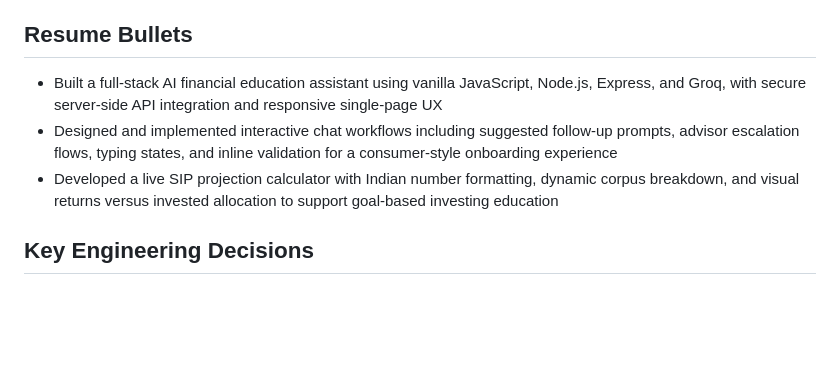
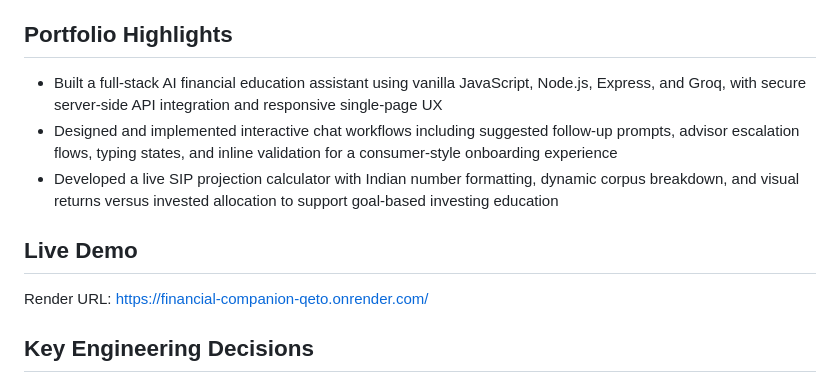
Before and after one commit to Keyur1407/Financial_Companion, a Markdown page: README.md, the part around the change. GitHub-like rendering; blank space fills up the shorter version.

Commit message:
Updating readme by adding Live Demo Of App

```diff
--- a/README.md
+++ b/README.md
@@ -56,10 +56,13 @@ Financial_Companion_App/
 - Added advisor escalation flows and structured guardrails for safe finance-related interactions
 - Integrated robust chat state management, conversation history capping, typing states, and inline error handling
 
-## Resume Bullets
+## Portfolio Highlights
 - Built a full-stack AI financial education assistant using vanilla JavaScript, Node.js, Express, and Groq, with secure server-side API integration and responsive single-page UX
 - Designed and implemented interactive chat workflows including suggested follow-up prompts, advisor escalation flows, typing states, and inline validation for a consumer-style onboarding experience
 - Developed a live SIP projection calculator with Indian number formatting, dynamic corpus breakdown, and visual returns versus invested allocation to support goal-based investing education
+
+## Live Demo
+Render URL: https://financial-companion-qeto.onrender.com/
 
 ## Key Engineering Decisions
 - Kept the frontend framework-free to reduce complexity and make the UI easy to deploy, review, and customize
```
